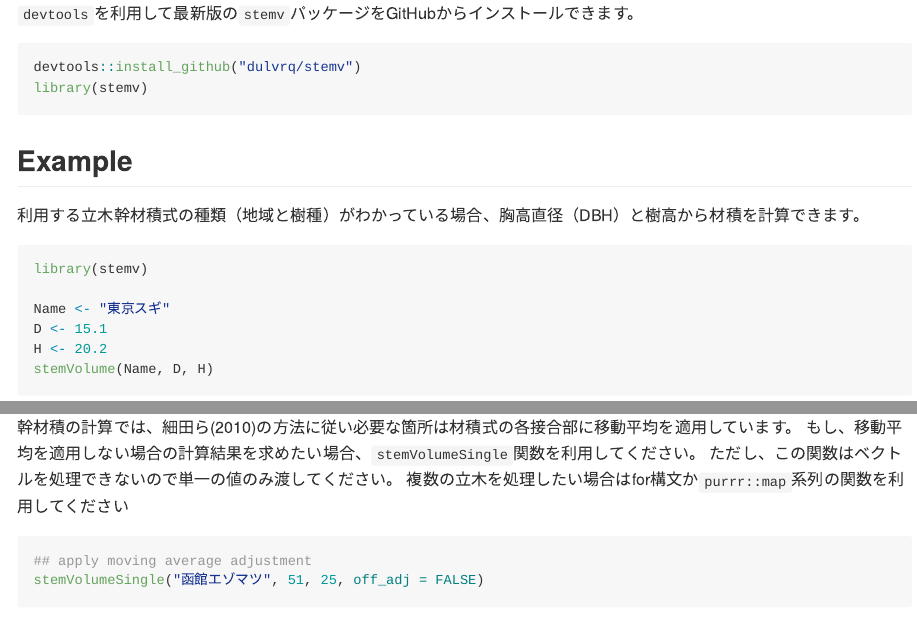
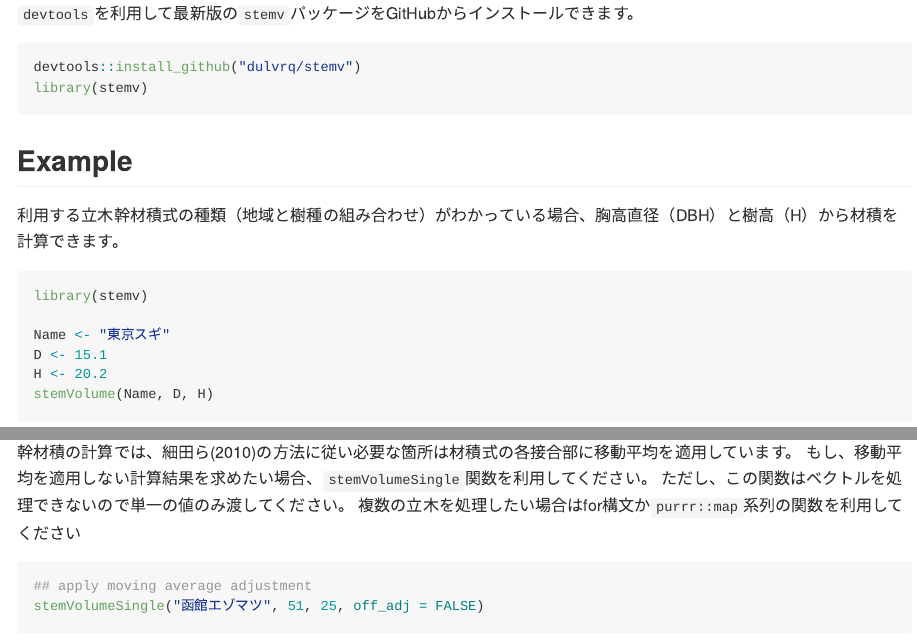
Before and after one commit to dulvrq/stemv, an R Markdown document (README.Rmd): the page in a window 1100 px wide, from 320 px down, and a second part further down, joined at a grey line. Rendered offline with R 4.5, knitr and Pandoc, with nearby package versions; some code elsewhere in the file could not run offline; common packages that the code uses without loading them are loaded.

Commit message:
Revise README document

````diff
--- a/README.Rmd
+++ b/README.Rmd
@@ -38,7 +38,7 @@ library(stemv)
 
 ## Example
 
-利用する立木幹材積式の種類（地域と樹種）がわかっている場合、胸高直径（DBH）と樹高から材積を計算できます。
+利用する立木幹材積式の種類（地域と樹種の組み合わせ）がわかっている場合、胸高直径（DBH）と樹高（H）から材積を計算できます。
 
 ```{r example}
 library(stemv)
@@ -100,7 +100,7 @@ dt |>
 ```
 
 幹材積の計算では、細田ら(2010)の方法に従い必要な箇所は材積式の各接合部に移動平均を適用しています。
-もし、移動平均を適用しない場合の計算結果を求めたい場合、`stemVolumeSingle`関数を利用してください。
+もし、移動平均を適用しない計算結果を求めたい場合、`stemVolumeSingle`関数を利用してください。
 ただし、この関数はベクトルを処理できないので単一の値のみ渡してください。
 複数の立木を処理したい場合はfor構文か`purrr::map`系列の関数を利用してください
 
````
Also changed, not shown: README.md, README.Rmd (4 more changed lines).
